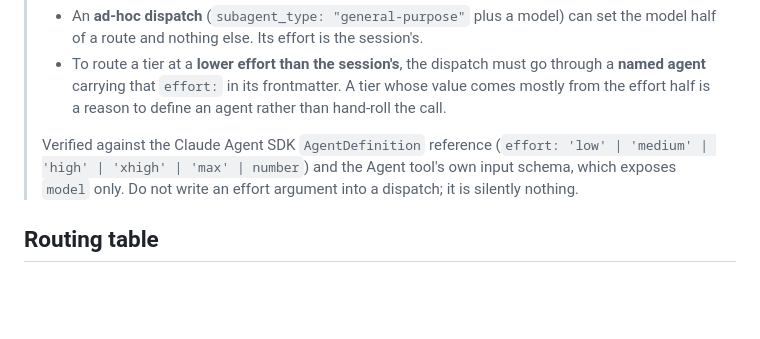
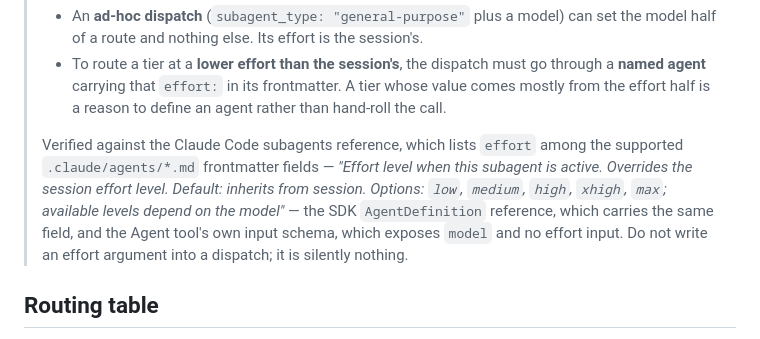
Before and after one commit to rynhardt81/forgeFlow, a Markdown page: skills/_shared/model-routing.md, the part around the change. Rendered like a GitHub page; blank space fills up the shorter version.

Commit message:
docs(routing): cite the frontmatter reference for the effort key
The effort claim named the literal YAML key but cited only the SDK
AgentDefinition. Cites the Claude Code subagents reference, which lists
`effort` among the supported .claude/agents/*.md frontmatter fields, and
quotes its definition and allowed values.

Co-Authored-By: Claude Opus 5 (1M context) <noreply@anthropic.com>
Claude-Session: https://claude.ai/code/session_01HjweQ1amYGdN5SMmF6A7bW

```diff
--- a/skills/_shared/model-routing.md
+++ b/skills/_shared/model-routing.md
@@ -24,7 +24,7 @@ Resolution order: env var → per-invocation parameter → agent frontmatter →
 > - An **ad-hoc dispatch** (`subagent_type: "general-purpose"` plus a model) can set the model half of a route and nothing else. Its effort is the session's.
 > - To route a tier at a **lower effort than the session's**, the dispatch must go through a **named agent** carrying that `effort:` in its frontmatter. A tier whose value comes mostly from the effort half is a reason to define an agent rather than hand-roll the call.
 >
-> Verified against the Claude Agent SDK `AgentDefinition` reference (`effort: 'low' | 'medium' | 'high' | 'xhigh' | 'max' | number`) and the Agent tool's own input schema, which exposes `model` only. Do not write an effort argument into a dispatch; it is silently nothing.
+> Verified against the Claude Code subagents reference, which lists `effort` among the supported `.claude/agents/*.md` frontmatter fields — *"Effort level when this subagent is active. Overrides the session effort level. Default: inherits from session. Options: `low`, `medium`, `high`, `xhigh`, `max`; available levels depend on the model"* — the SDK `AgentDefinition` reference, which carries the same field, and the Agent tool's own input schema, which exposes `model` and no effort input. Do not write an effort argument into a dispatch; it is silently nothing.
 
 ## Routing table
 
```
